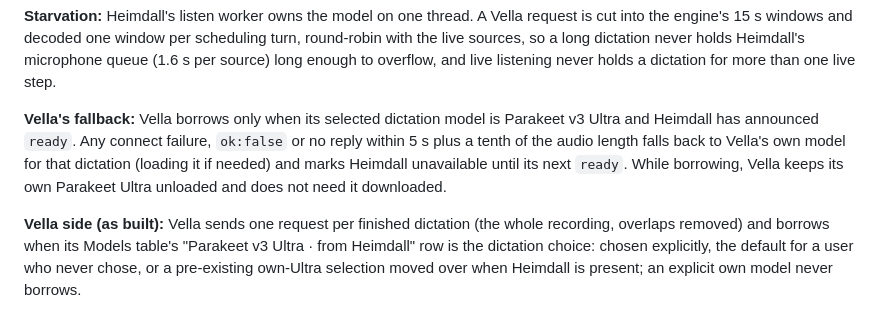
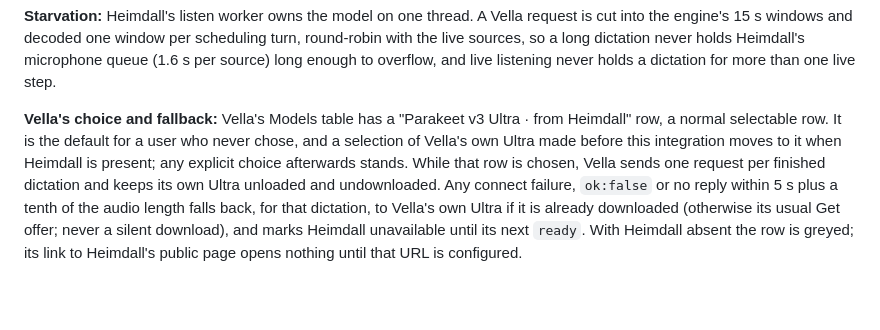
Before and after one commit to TobyNoSkillSon/Vella, a Markdown page: docs/HEIMDALL.md, the part around the change. Rendered like a GitHub page; blank space fills up the shorter version.

Commit message:
Docs: Heimdall integration spec in sync with Heimdall's
Co-Authored-By: Claude Opus 5.5 <noreply@anthropic.com>

```diff
--- a/docs/HEIMDALL.md
+++ b/docs/HEIMDALL.md
@@ -83,9 +83,11 @@ Limits: at most 10 minutes of audio per request, at most one request decoding an
 never holds Heimdall's microphone queue (1.6 s per source) long enough to overflow, and live listening never holds a
 dictation for more than one live step.
 
-**Vella's fallback:** Vella borrows only when its selected dictation model is Parakeet v3 Ultra and Heimdall has
-announced `ready`. Any connect failure, `ok:false` or no reply within 5 s plus a tenth of the audio length falls back to Vella's own model for that
-dictation (loading it if needed) and marks Heimdall unavailable until its next `ready`. While borrowing, Vella keeps
-its own Parakeet Ultra unloaded and does not need it downloaded.
-
-**Vella side (as built):** Vella sends one request per finished dictation (the whole recording, overlaps removed) and borrows when its Models table's "Parakeet v3 Ultra · from Heimdall" row is the dictation choice: chosen explicitly, the default for a user who never chose, or a pre-existing own-Ultra selection moved over when Heimdall is present; an explicit own model never borrows.
+**Vella's choice and fallback:** Vella's Models table has a "Parakeet v3 Ultra · from Heimdall" row, a normal
+selectable row. It is the default for a user who never chose, and a selection of Vella's own Ultra made before this
+integration moves to it when Heimdall is present; any explicit choice afterwards stands. While that row is chosen,
+Vella sends one request per finished dictation and keeps its own Ultra unloaded and undownloaded. Any connect failure,
+`ok:false` or no reply within 5 s plus a tenth of the audio length falls back, for that dictation, to Vella's own Ultra
+if it is already downloaded (otherwise its usual Get offer; never a silent download), and marks Heimdall unavailable
+until its next `ready`. With Heimdall absent the row is greyed; its link to Heimdall's public page opens nothing until
+that URL is configured.
```
